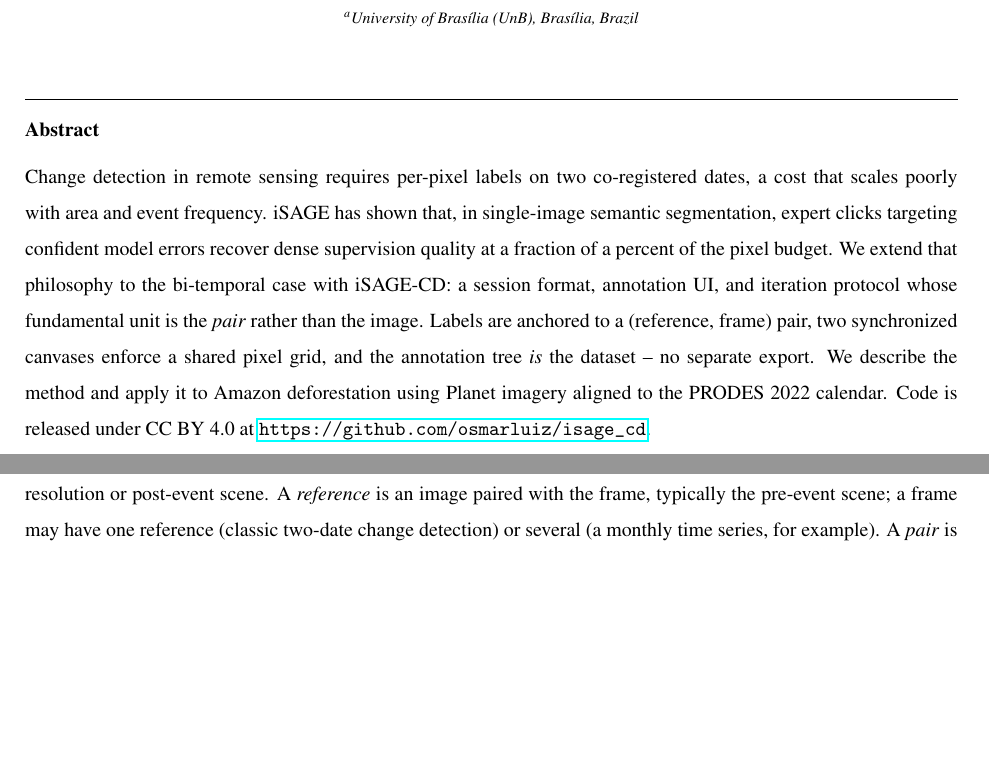
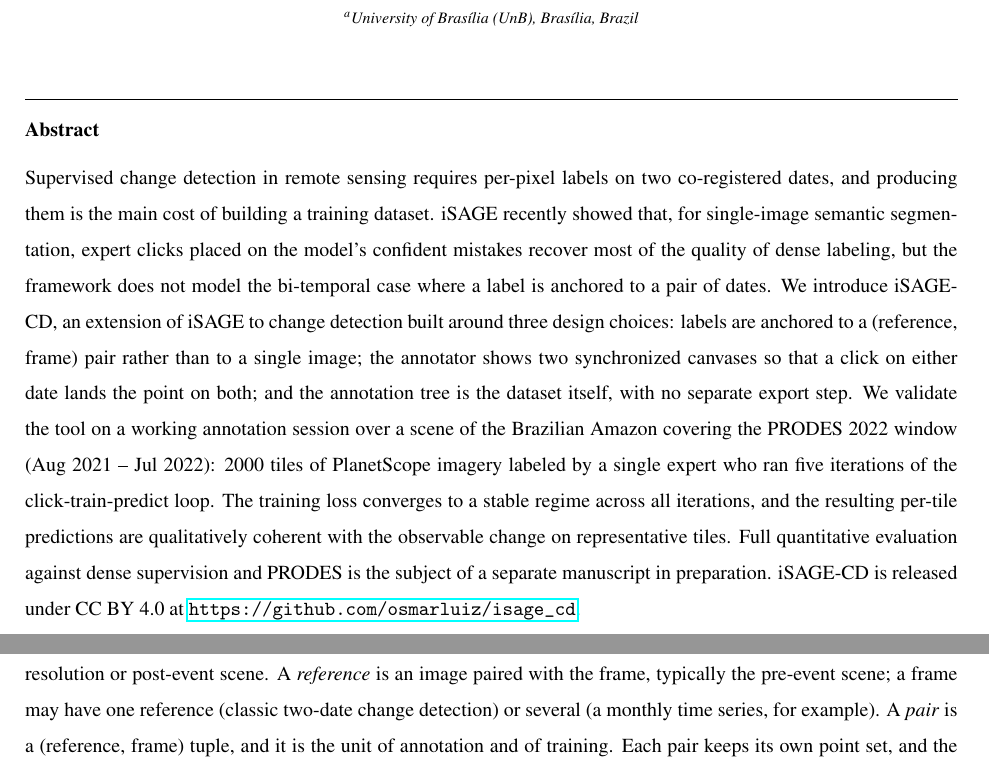
Before and after one commit to osmarluiz/isage_cd_methodsx, a LaTeX paper (main.tex): two parts of pages 1 and 2 of 12 before the commit and two parts of pages 1 and 3 of 12 after it, joined at a grey line, cut so that both start at the same text, the shorter picture padded with empty space. Compiled offline with pdfLaTeX.

Commit message:
Abstract: 8-sentence structure (context / iSAGE gap / iSAGE-CD / three decisions / Amazon setup / result / disclaimer / availability)
Replaces the placeholder abstract with the concatenated structure
planned in the outline. ~230 words.

Co-Authored-By: Claude Opus 4.7 (1M context) <noreply@anthropic.com>

```diff
--- a/main.tex
+++ b/main.tex
@@ -33,20 +33,32 @@
                 country={Brazil}}
 
 \begin{abstract}
-% [~300 words placeholder]
-Change detection in remote sensing requires per-pixel labels on two
-co-registered dates, a cost that scales poorly with area and event
-frequency. iSAGE has shown that, in single-image semantic segmentation,
-expert clicks targeting confident model errors recover dense supervision
-quality at a fraction of a percent of the pixel budget. We extend that
-philosophy to the bi-temporal case with iSAGE-CD: a session format,
-annotation UI, and iteration protocol whose fundamental unit is the
-\emph{pair} rather than the image. Labels are anchored to a
-(reference, frame) pair, two synchronized canvases enforce a shared pixel
-grid, and the annotation tree \emph{is} the dataset -- no separate export.
-We describe the method and apply it to Amazon deforestation using Planet
-imagery aligned to the PRODES 2022 calendar. Code is released under CC BY 4.0
-at \url{https://github.com/osmarluiz/isage_cd}.
+Supervised change detection in remote sensing requires per-pixel
+labels on two co-registered dates, and producing them is the main
+cost of building a training dataset.
+iSAGE recently showed that, for single-image semantic segmentation,
+expert clicks placed on the model's confident mistakes recover most
+of the quality of dense labeling, but the framework does not model
+the bi-temporal case where a label is anchored to a pair of dates.
+We introduce iSAGE-CD, an extension of iSAGE to change detection
+built around three design choices: labels are anchored to a
+(reference, frame) pair rather than to a single image; the
+annotator shows two synchronized canvases so that a click on
+either date lands the point on both; and the annotation tree is
+the dataset itself, with no separate export step.
+We validate the tool on a working annotation session over a scene
+of the Brazilian Amazon covering the PRODES 2022 window
+(Aug 2021 -- Jul 2022): 2000 tiles of PlanetScope imagery labeled
+by a single expert who ran five iterations of the
+click-train-predict loop.
+The training loss converges to a stable regime across all
+iterations, and the resulting per-tile predictions are
+qualitatively coherent with the observable change on
+representative tiles.
+Full quantitative evaluation against dense supervision and PRODES
+is the subject of a separate manuscript in preparation.
+iSAGE-CD is released under CC BY 4.0 at
+\url{https://github.com/osmarluiz/isage_cd}.
 \end{abstract}
 
 \begin{keyword}
```
